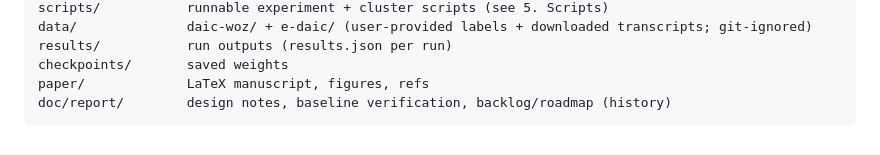
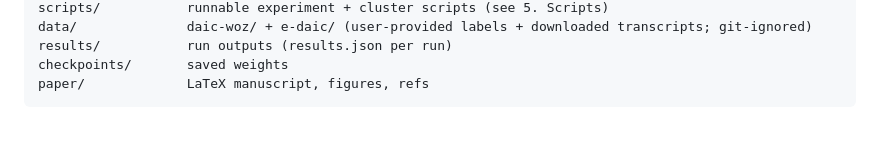
Before and after one commit to SaverioNapolitano/tcmil, a Markdown page: README.md, the part around the change. Rendered like a GitHub page.

Commit message:
Remove outdated seed-count policy document from report directory

````diff
--- a/README.md
+++ b/README.md
@@ -272,5 +272,4 @@ data/              daic-woz/ + e-daic/ (user-provided labels + downloaded transc
 results/           run outputs (results.json per run)
 checkpoints/       saved weights
 paper/             LaTeX manuscript, figures, refs
-doc/report/        design notes, baseline verification, backlog/roadmap (history)
 ```
````
Also changed, not shown: doc/report/SEED-COUNT-POLICY.md (deleted, +0 -75 lines).
